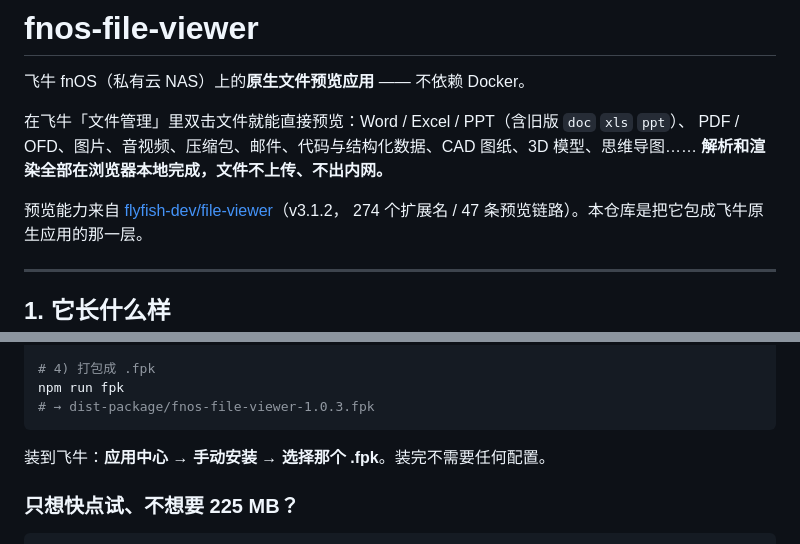
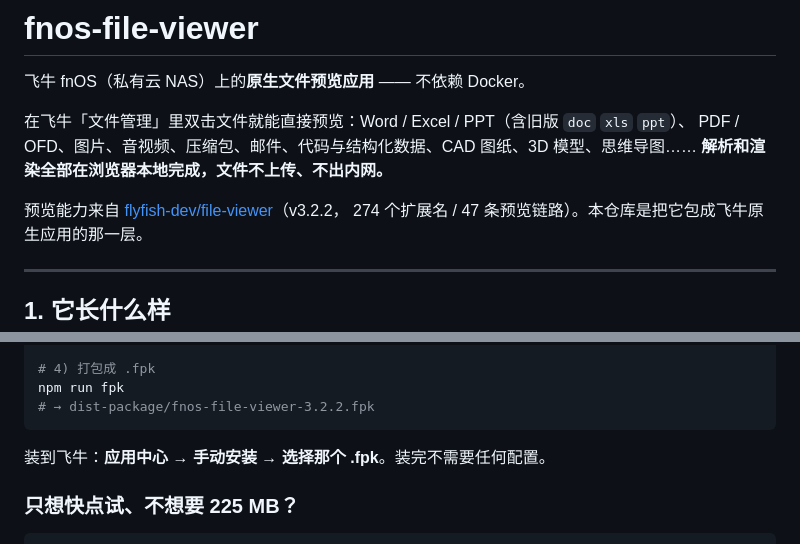
Before and after one commit to jack-taozhang/fnos-file-viewer, a Markdown page: README.md, 2 parts joined by grey strips. Rendered like a GitHub page.

Commit message:
chore: README.md

````diff
--- a/README.md
+++ b/README.md
@@ -6,7 +6,7 @@
 PDF / OFD、图片、音视频、压缩包、邮件、代码与结构化数据、CAD 图纸、3D 模型、思维导图……
 **解析和渲染全部在浏览器本地完成，文件不上传、不出内网。**
 
-预览能力来自 [flyfish-dev/file-viewer](https://github.com/flyfish-dev/file-viewer)（v3.1.2，
+预览能力来自 [flyfish-dev/file-viewer](https://github.com/flyfish-dev/file-viewer)（v3.2.2，
 274 个扩展名 / 47 条预览链路）。本仓库是把它包成飞牛原生应用的那一层。
 
 ---
@@ -64,7 +64,7 @@ npm run smoke     # 起 headless Chrome 确认"真的渲染出来了"，12 项
 
 # 4) 打包成 .fpk
 npm run fpk
-# → dist-package/fnos-file-viewer-1.0.3.fpk
+# → dist-package/fnos-file-viewer-3.2.2.fpk
 ```
 
 装到飞牛：**应用中心 → 手动安装 → 选择那个 .fpk**。装完不需要任何配置。
````
